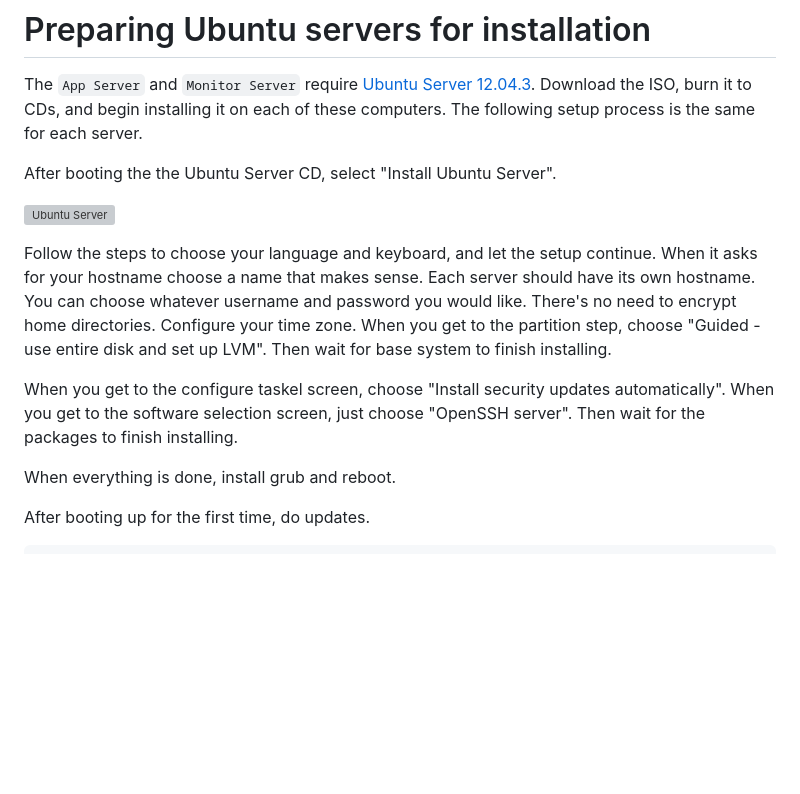
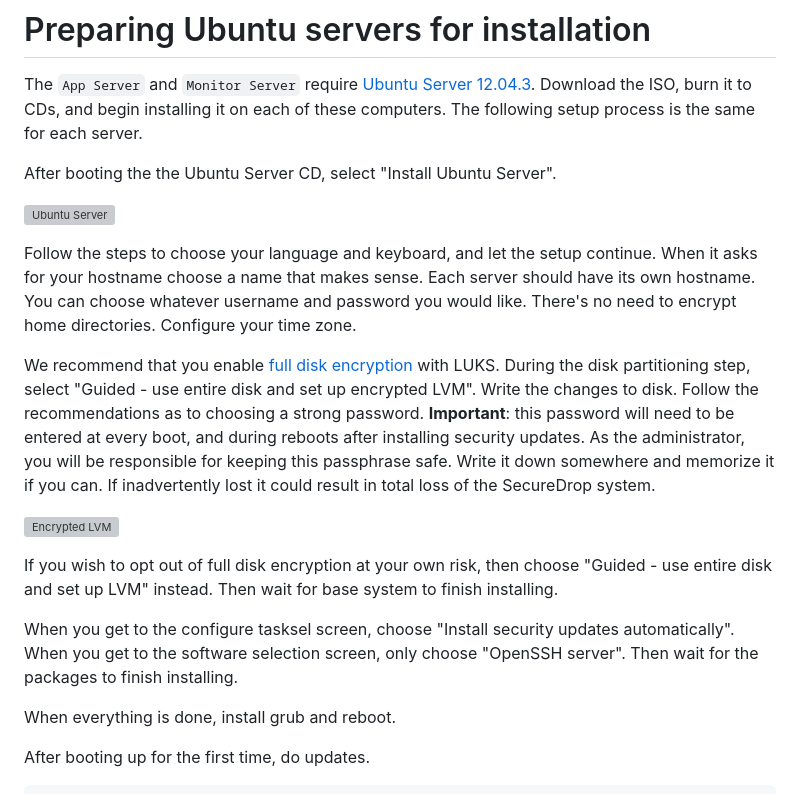
Before and after one commit to freedomofpress/securedrop-docs, a Markdown page: docs/ubuntu_config.md, the part around the change. Rendered like a GitHub page; blank space fills up the shorter version; grey boxes are pictures that could not be loaded.

Commit message:
Recommend encrypted LVM

```diff
--- a/docs/ubuntu_config.md
+++ b/docs/ubuntu_config.md
@@ -6,9 +6,15 @@ After booting the the Ubuntu Server CD, select "Install Ubuntu Server".
 
 ![Ubuntu Server](/docs/images/install/ubuntu_server.png)
 
-Follow the steps to choose your language and keyboard, and let the setup continue. When it asks for your hostname choose a name that makes sense. Each server should have its own hostname.  You can choose whatever username and password you would like. There's no need to encrypt home directories. Configure your time zone. When you get to the partition step, choose "Guided - use entire disk and set up LVM". Then wait for base system to finish installing.
+Follow the steps to choose your language and keyboard, and let the setup continue. When it asks for your hostname choose a name that makes sense. Each server should have its own hostname.  You can choose whatever username and password you would like. There's no need to encrypt home directories. Configure your time zone.
 
-When you get to the configure taskel screen, choose "Install security updates automatically". When you get to the software selection screen, just choose "OpenSSH server". Then wait for the packages to finish installing.
+We recommend that you enable [full disk encryption](https://www.eff.org/deeplinks/2012/11/privacy-ubuntu-1210-full-disk-encryption) with LUKS. During the disk partitioning step, select "Guided - use entire disk and set up encrypted LVM". Write the changes to disk. Follow the recommendations as to choosing a strong password. **Important**: this password will need to be entered at every boot, and during reboots after installing security updates. As the administrator, you will be responsible for keeping this passphrase safe. Write it down somewhere and memorize it if you can. If inadvertently lost it could result in total loss of the SecureDrop system.
+
+![Encrypted LVM](/docs/images/install/ubuntu_encrypt.png)
+
+If you wish to opt out of full disk encryption at your own risk, then choose "Guided - use entire disk and set up LVM" instead. Then wait for base system to finish installing.
+
+When you get to the configure tasksel screen, choose "Install security updates automatically". When you get to the software selection screen, only choose "OpenSSH server". Then wait for the packages to finish installing.
 
 When everything is done, install grub and reboot.
 
```
